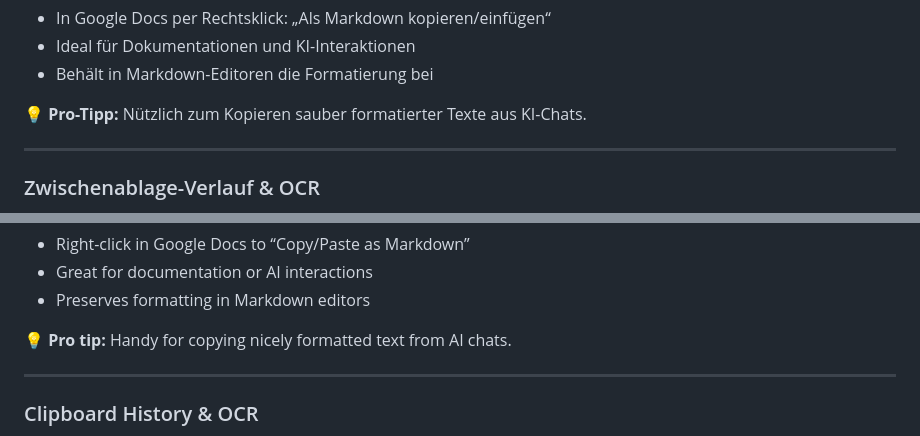
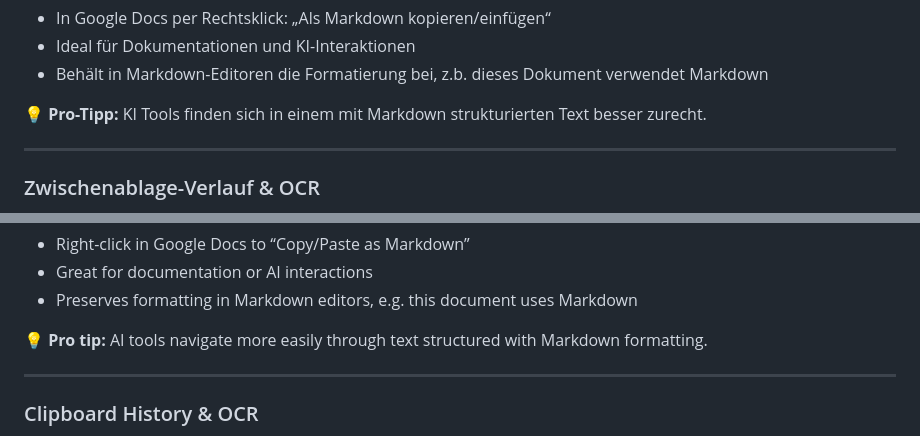
Before and after one commit to DigitalHumanitiesCraft/digital-life-hacks, a Markdown page: README.md, 2 parts joined by grey strips. Drawn GitHub-style.

```diff
--- a/README.md
+++ b/README.md
@@ -50,8 +50,8 @@ Fügt Text ohne Formatierung ein.
 - In Google Docs per Rechtsklick: „Als Markdown kopieren/einfügen“
 - Ideal für Dokumentationen und KI-Interaktionen
-- Behält in Markdown-Editoren die Formatierung bei
+- Behält in Markdown-Editoren die Formatierung bei, z.b. dieses Dokument verwendet Markdown
 
-💡 **Pro-Tipp:** Nützlich zum Kopieren sauber formatierter Texte aus KI-Chats.
+💡 **Pro-Tipp:** KI Tools finden sich in einem mit Markdown strukturierten Text besser zurecht.
 
 ---
 
@@ -140,8 +141,8 @@ Pastes text without formatting.
 - Right-click in Google Docs to “Copy/Paste as Markdown”
 - Great for documentation or AI interactions
-- Preserves formatting in Markdown editors
+- Preserves formatting in Markdown editors, e.g. this document uses Markdown
 
-💡 **Pro tip:** Handy for copying nicely formatted text from AI chats.
+💡 **Pro tip:** AI tools navigate more easily through text structured with Markdown formatting.
 
 ---
 
```
Also changed, not shown: other parts of README.md (+6 -4 lines).
